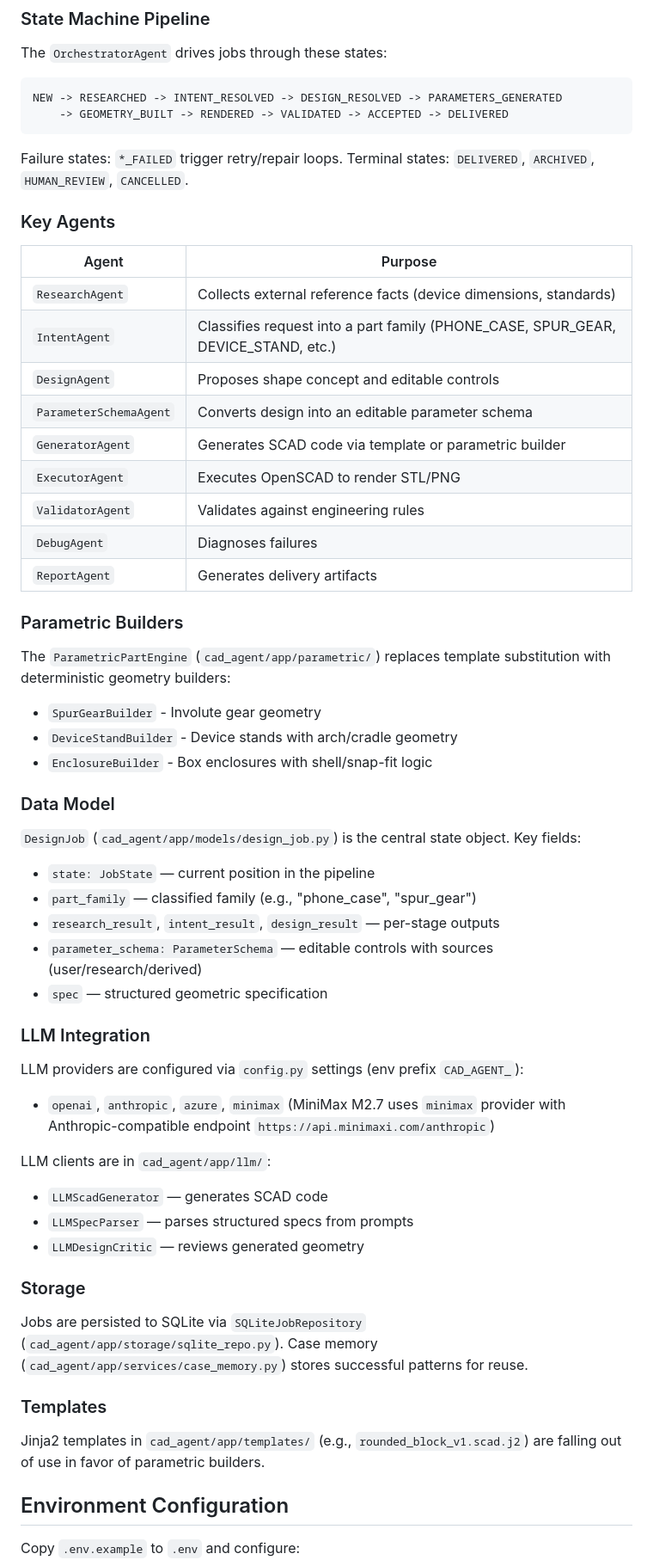
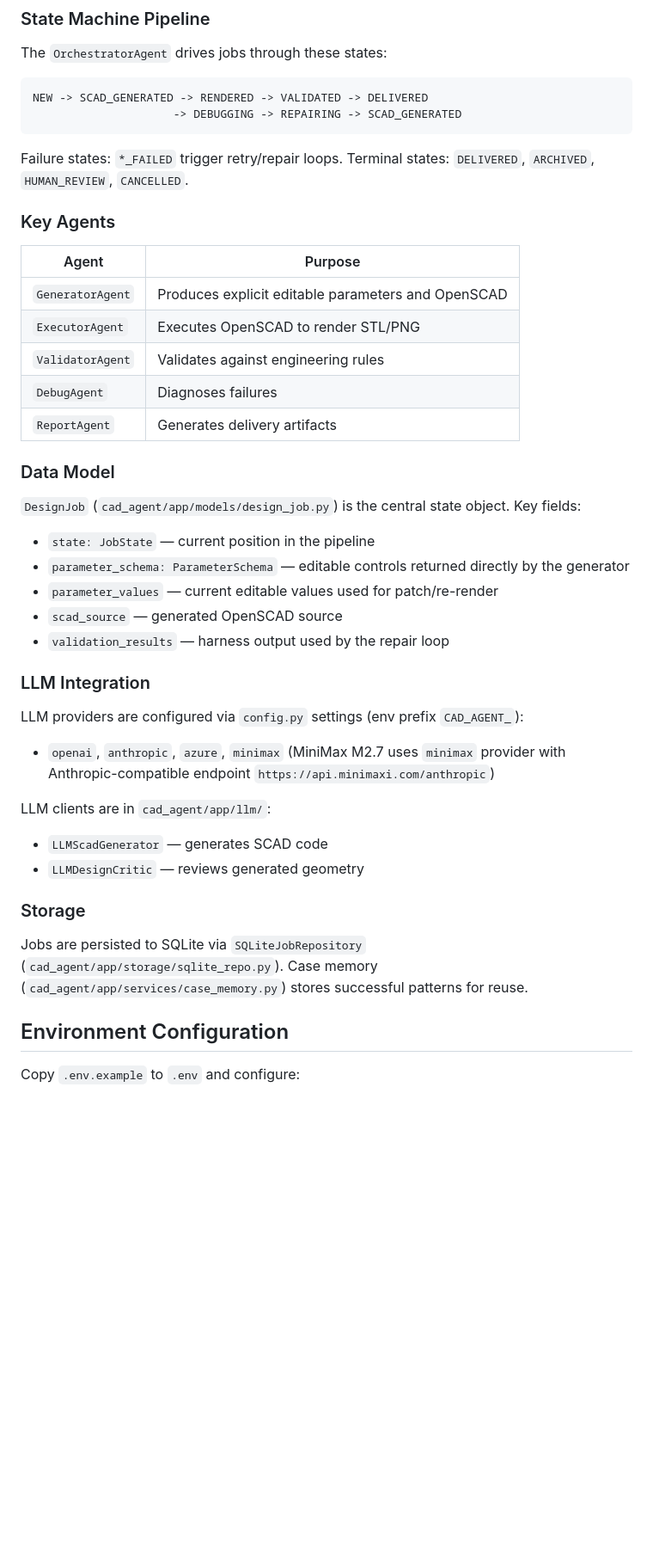
Before and after one commit to Kevoyuan/agentscad, a Markdown page: CLAUDE.md, the part around one of its changes. Shown at 86% size. Drawn GitHub-style; blank space fills up the shorter version.

````diff
--- a/CLAUDE.md
+++ b/CLAUDE.md
@@ -47,8 +43,8 @@ python -m cad_agent.main
 The `OrchestratorAgent` drives jobs through these states:
 
 ```
-NEW -> RESEARCHED -> INTENT_RESOLVED -> DESIGN_RESOLVED -> PARAMETERS_GENERATED
-    -> GEOMETRY_BUILT -> RENDERED -> VALIDATED -> ACCEPTED -> DELIVERED
+NEW -> SCAD_GENERATED -> RENDERED -> VALIDATED -> DELIVERED
+                     -> DEBUGGING -> REPAIRING -> SCAD_GENERATED
 ```
 
 Failure states: `*_FAILED` trigger retry/repair loops. Terminal states: `DELIVERED`, `ARCHIVED`, `HUMAN_REVIEW`, `CANCELLED`.
@@ -57,31 +53,20 @@ Failure states: `*_FAILED` trigger retry/repair loops. Terminal states: `DELIVER
 
 | Agent | Purpose |
 |-------|---------|
-| `ResearchAgent` | Collects external reference facts (device dimensions, standards) |
-| `IntentAgent` | Classifies request into a part family (PHONE_CASE, SPUR_GEAR, DEVICE_STAND, etc.) |
-| `DesignAgent` | Proposes shape concept and editable controls |
-| `ParameterSchemaAgent` | Converts design into an editable parameter schema |
-| `GeneratorAgent` | Generates SCAD code via template or parametric builder |
+| `GeneratorAgent` | Produces explicit editable parameters and OpenSCAD |
 | `ExecutorAgent` | Executes OpenSCAD to render STL/PNG |
 | `ValidatorAgent` | Validates against engineering rules |
 | `DebugAgent` | Diagnoses failures |
 | `ReportAgent` | Generates delivery artifacts |
 
-### Parametric Builders
-
-The `ParametricPartEngine` (`cad_agent/app/parametric/`) replaces template substitution with deterministic geometry builders:
-- `SpurGearBuilder` - Involute gear geometry
-- `DeviceStandBuilder` - Device stands with arch/cradle geometry
-- `EnclosureBuilder` - Box enclosures with shell/snap-fit logic
-
 ### Data Model
 
 `DesignJob` (`cad_agent/app/models/design_job.py`) is the central state object. Key fields:
 - `state: JobState` — current position in the pipeline
-- `part_family` — classified family (e.g., "phone_case", "spur_gear")
-- `research_result`, `intent_result`, `design_result` — per-stage outputs
-- `parameter_schema: ParameterSchema` — editable controls with sources (user/research/derived)
-- `spec` — structured geometric specification
+- `parameter_schema: ParameterSchema` — editable controls returned directly by the generator
+- `parameter_values` — current editable values used for patch/re-render
+- `scad_source` — generated OpenSCAD source
+- `validation_results` — harness output used by the repair loop
 
 ### LLM Integration
 
@@ -90,16 +75,11 @@ LLM providers are configured via `config.py` settings (env prefix `CAD_AGENT_`):
 
 LLM clients are in `cad_agent/app/llm/`:
 - `LLMScadGenerator` — generates SCAD code
-- `LLMSpecParser` — parses structured specs from prompts
 - `LLMDesignCritic` — reviews generated geometry
 
 ### Storage
 
 Jobs are persisted to SQLite via `SQLiteJobRepository` (`cad_agent/app/storage/sqlite_repo.py`). Case memory (`cad_agent/app/services/case_memory.py`) stores successful patterns for reuse.
-
-### Templates
-
-Jinja2 templates in `cad_agent/app/templates/` (e.g., `rounded_block_v1.scad.j2`) are falling out of use in favor of parametric builders.
 
 ## Environment Configuration
 
````
Also changed, not shown: other parts of CLAUDE.md (+1 -5 lines), README.md (+9 -21 lines), docs/plans/2026-04-17-single-generator-core.md (added, +131 -0 lines).
